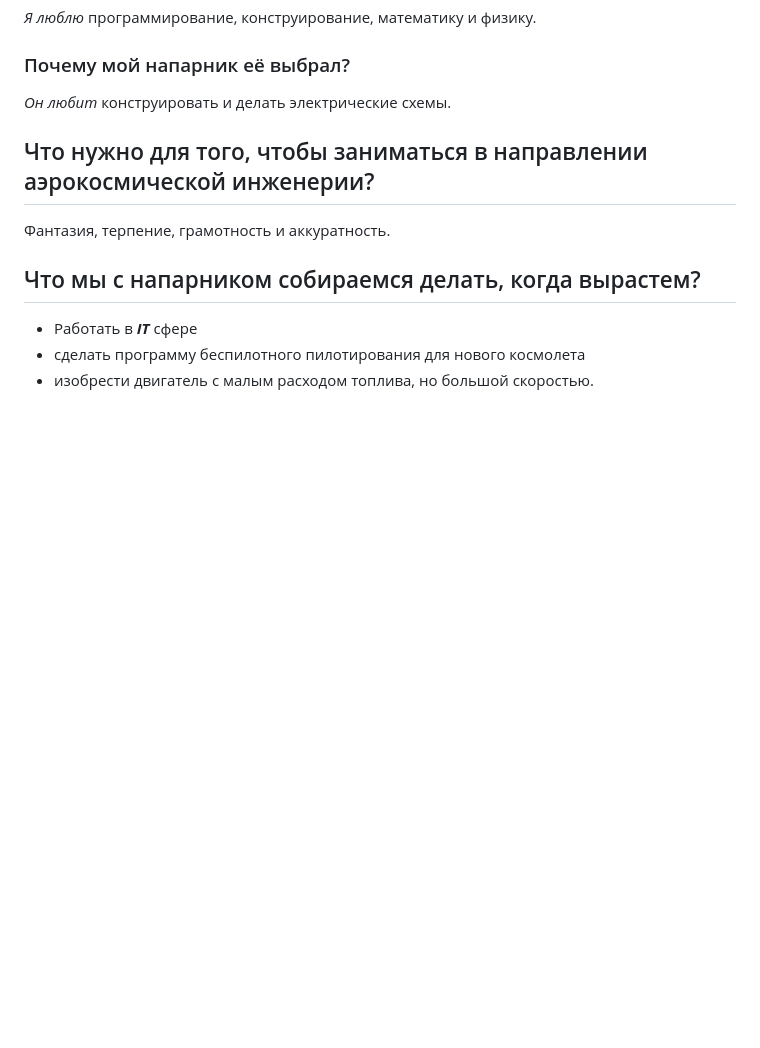
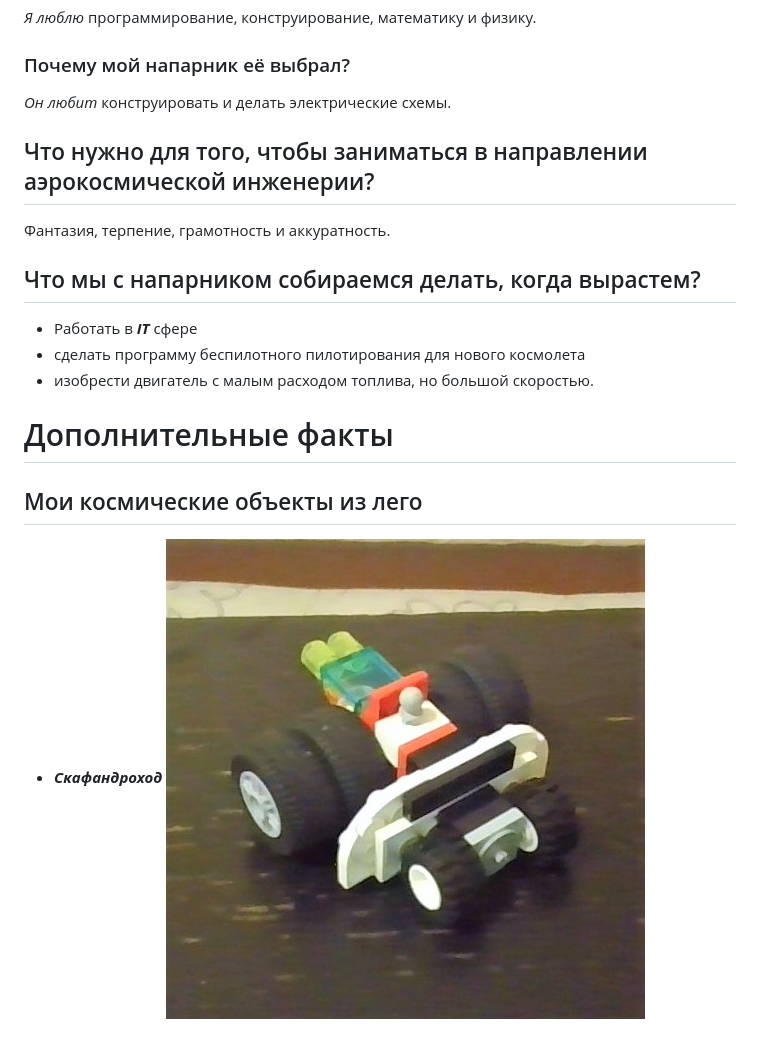
Before and after one commit to progyan/my-first-presentation, a Markdown page: main-text-md.md, the part around the change. Drawn GitHub-style; pictures changed too: scafandrohod.jpg (added); blank space fills up the shorter version.

Commit message:
Added image

```diff
--- a/main-text-md.md
+++ b/main-text-md.md
@@ -30,3 +30,10 @@ _Он любит_ конструировать и делать электрич
 * Работать в ___IT___ сфере
 * сделать программу беспилотного пилотирования для нового космолета
 * изобрести двигатель с малым расходом топлива, но большой скоростью.
+
+
+# Дополнительные факты #
+
+## Мои космические объекты из лего ##
+* ___Скафандроход___
+![picture alt](scafandrohod.jpg "Скафандроход")
```
